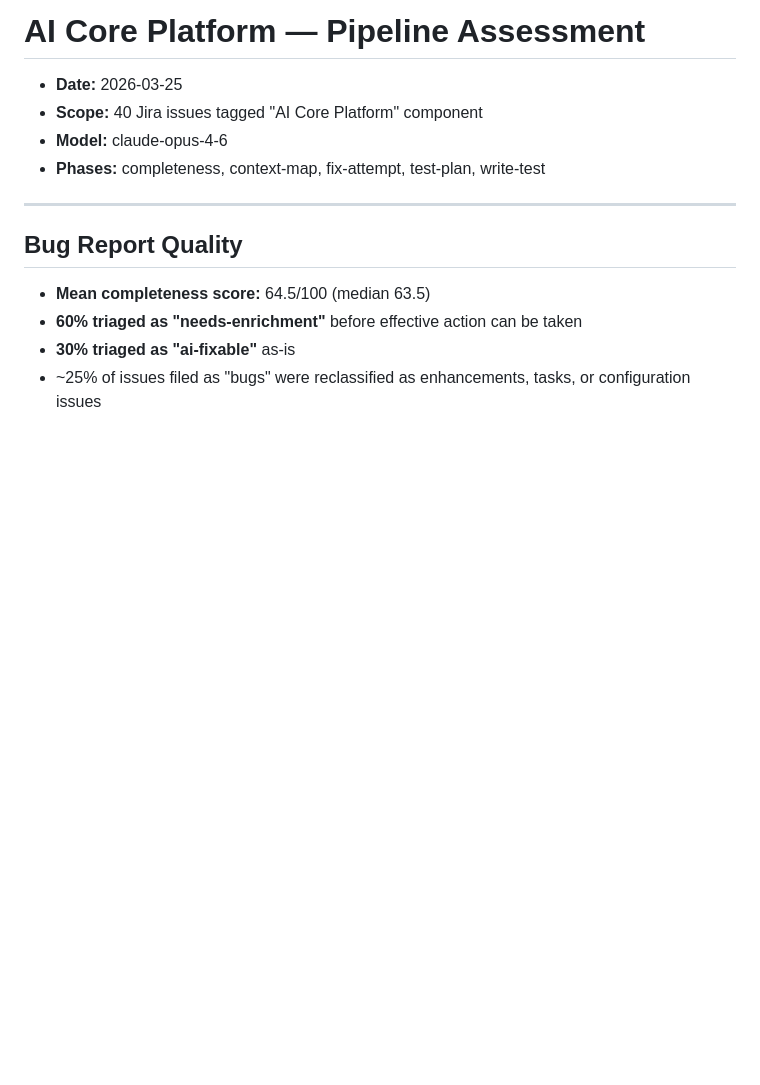
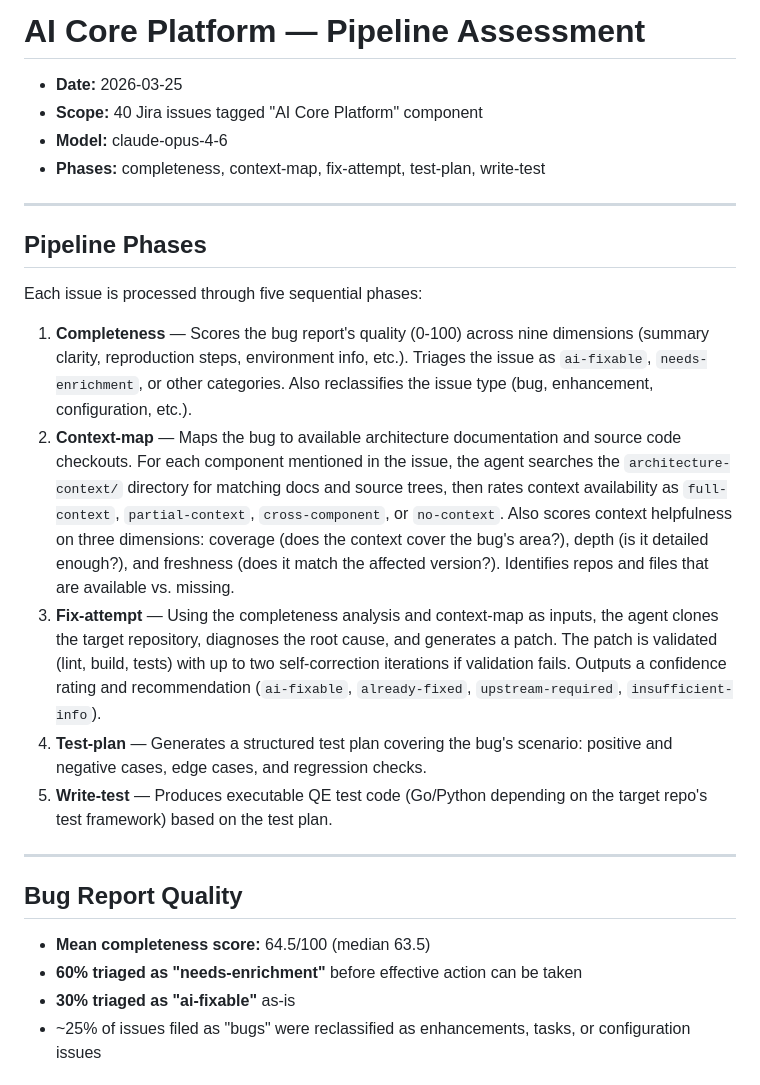
Before and after one commit to jctanner/ai-first-pipeline, a Markdown page: reports/AICP-assessment.md, the part around the change. Drawn GitHub-style; blank space fills up the shorter version.

Commit message:
more context

```diff
--- a/reports/AICP-assessment.md
+++ b/reports/AICP-assessment.md
@@ -4,6 +4,18 @@
 - **Scope:** 40 Jira issues tagged "AI Core Platform" component
 - **Model:** claude-opus-4-6
 - **Phases:** completeness, context-map, fix-attempt, test-plan, write-test
+
+---
+
+## Pipeline Phases
+
+Each issue is processed through five sequential phases:
+
+1. **Completeness** — Scores the bug report's quality (0-100) across nine dimensions (summary clarity, reproduction steps, environment info, etc.). Triages the issue as `ai-fixable`, `needs-enrichment`, or other categories. Also reclassifies the issue type (bug, enhancement, configuration, etc.).
+2. **Context-map** — Maps the bug to available architecture documentation and source code checkouts. For each component mentioned in the issue, the agent searches the `architecture-context/` directory for matching docs and source trees, then rates context availability as `full-context`, `partial-context`, `cross-component`, or `no-context`. Also scores context helpfulness on three dimensions: coverage (does the context cover the bug's area?), depth (is it detailed enough?), and freshness (does it match the affected version?). Identifies repos and files that are available vs. missing.
+3. **Fix-attempt** — Using the completeness analysis and context-map as inputs, the agent clones the target repository, diagnoses the root cause, and generates a patch. The patch is validated (lint, build, tests) with up to two self-correction iterations if validation fails. Outputs a confidence rating and recommendation (`ai-fixable`, `already-fixed`, `upstream-required`, `insufficient-info`).
+4. **Test-plan** — Generates a structured test plan covering the bug's scenario: positive and negative cases, edge cases, and regression checks.
+5. **Write-test** — Produces executable QE test code (Go/Python depending on the target repo's test framework) based on the test plan.
 
 ---
 
```
